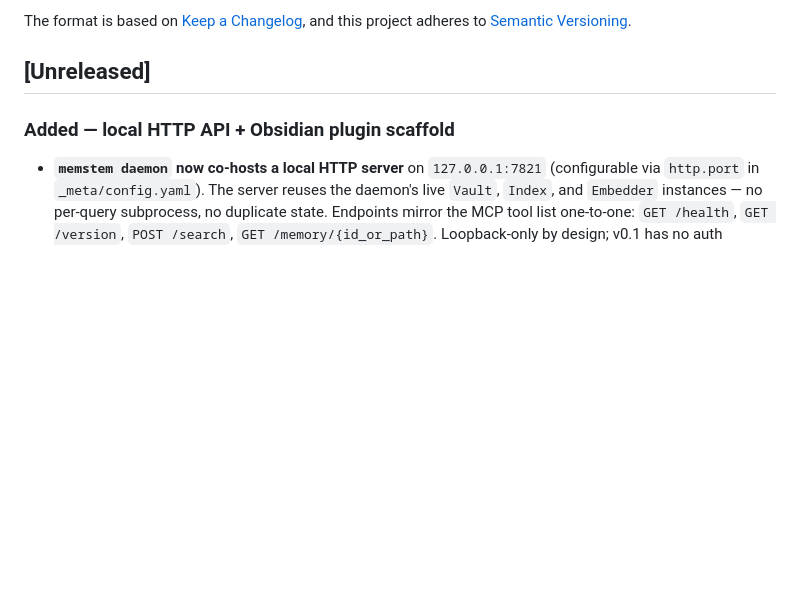
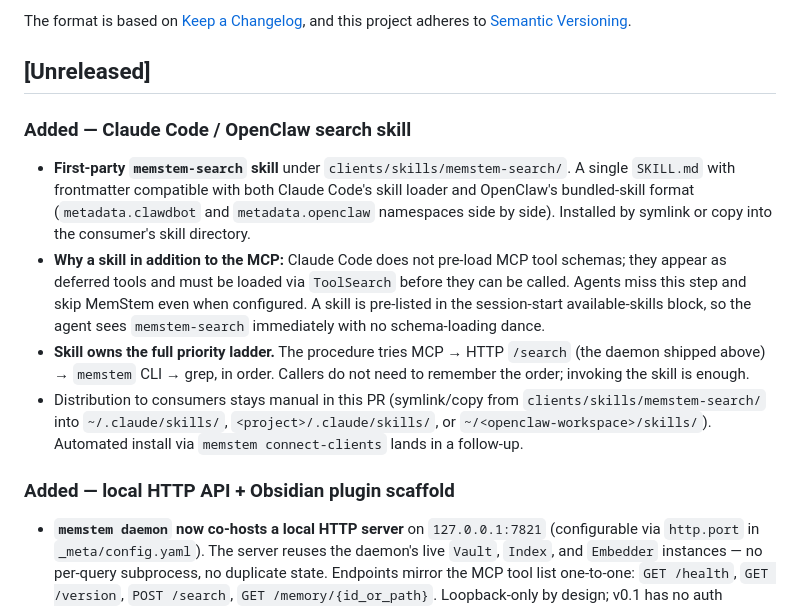
Before and after one commit to Memstem/memstem, a Markdown page: CHANGELOG.md, the part around the change. Rendered like a GitHub page; blank space fills up the shorter version.

Commit message:
feat: memstem-search skill for Claude Code + OpenClaw (#42)
A first-party SKILL.md that wraps MemStem search in the format both
Claude Code and OpenClaw consume. The frontmatter carries
`metadata.clawdbot` and `metadata.openclaw` side by side; each loader
reads its own namespace and ignores the other.

Why this exists:

Claude Code does not pre-load MCP tool schemas. At session start,
`mcp__memstem__*` tools appear as **deferred tools** — names advertised,
schemas not loaded — and calling them directly fails with
`InputValidationError`. The agent has to call `ToolSearch` first to
hydrate the schemas. In practice, agents miss that step and skip
MemStem even when it is fully configured, falling back to grep on a
single workspace which cannot see cross-agent context.

A Claude Code skill is pre-listed in the session-start available-skills
block — no schema-loading dance, no missed step. The agent sees
`memstem-search` immediately and can invoke it via the standard Skill
surface.

The skill owns the full priority ladder so callers do not have to
remember the order:

  1. `mcp__memstem__memstem_search` (with the deferred-tool gotcha
     called out by name)
  2. `POST http://127.0.0.1:7821/search` against the daemon shipped in
     PR #37 (warm — same `Vault`/`Index`/`Embedder` as the MCP)
  3. `memstem search` CLI (cold-start, with the two known-issue error
     strings called out so agents stop silently swallowing them)
  4. grep + direct file reads (last resort, with a note that this rung
     misses cross-agent context)

Layout follows the existing `clients/obsidian/` precedent — same
"thin client of MemStem core" reasoning from ADR 0010 applies here.

Distribution stays manual in this PR: symlink or copy
`clients/skills/memstem-search/` into:

- `~/.claude/skills/<slug>/`               (Claude Code, user-level)
- `<project>/.claude/skills/<slug>/`       (Claude Code, project-level)
- `~/<openclaw-workspace>/skills/<slug>/`  (OpenClaw / Ari)

Automated installation via `memstem connect-clients` is a follow-up
PR — kept out of scope here so the skill is reviewable on its own.

Stacked on top of `feat/obsidian-plugin-scaffold` (PR #37) because step
2 of the priority ladder calls the HTTP server introduced there.

Co-authored-by: Claude Opus 4.7 (1M context) <noreply@anthropic.com>

```diff
--- a/CHANGELOG.md
+++ b/CHANGELOG.md
@@ -6,6 +6,28 @@ The format is based on [Keep a Changelog](https://keepachangelog.com/en/1.1.0/),
 and this project adheres to [Semantic Versioning](https://semver.org/spec/v2.0.0.html).
 
 ## [Unreleased]
+
+### Added — Claude Code / OpenClaw search skill
+
+- **First-party `memstem-search` skill** under `clients/skills/memstem-search/`.
+  A single `SKILL.md` with frontmatter compatible with both Claude Code's skill
+  loader and OpenClaw's bundled-skill format (`metadata.clawdbot` and
+  `metadata.openclaw` namespaces side by side). Installed by symlink or copy
+  into the consumer's skill directory.
+- **Why a skill in addition to the MCP:** Claude Code does not pre-load MCP
+  tool schemas; they appear as deferred tools and must be loaded via
+  `ToolSearch` before they can be called. Agents miss this step and skip
+  MemStem even when configured. A skill is pre-listed in the session-start
+  available-skills block, so the agent sees `memstem-search` immediately
+  with no schema-loading dance.
+- **Skill owns the full priority ladder.** The procedure tries
+  MCP → HTTP `/search` (the daemon shipped above) → `memstem` CLI →
+  grep, in order. Callers do not need to remember the order; invoking
+  the skill is enough.
+- Distribution to consumers stays manual in this PR (symlink/copy from
+  `clients/skills/memstem-search/` into `~/.claude/skills/`,
+  `<project>/.claude/skills/`, or `~/<openclaw-workspace>/skills/`).
+  Automated install via `memstem connect-clients` lands in a follow-up.
 
 ### Added — local HTTP API + Obsidian plugin scaffold
 
```
Also changed, not shown: 1 other file.
